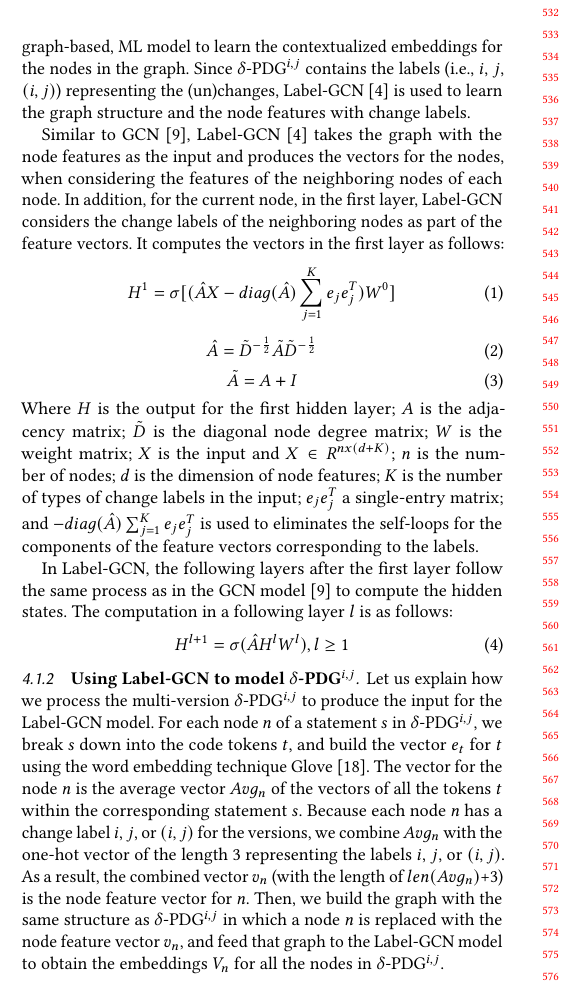
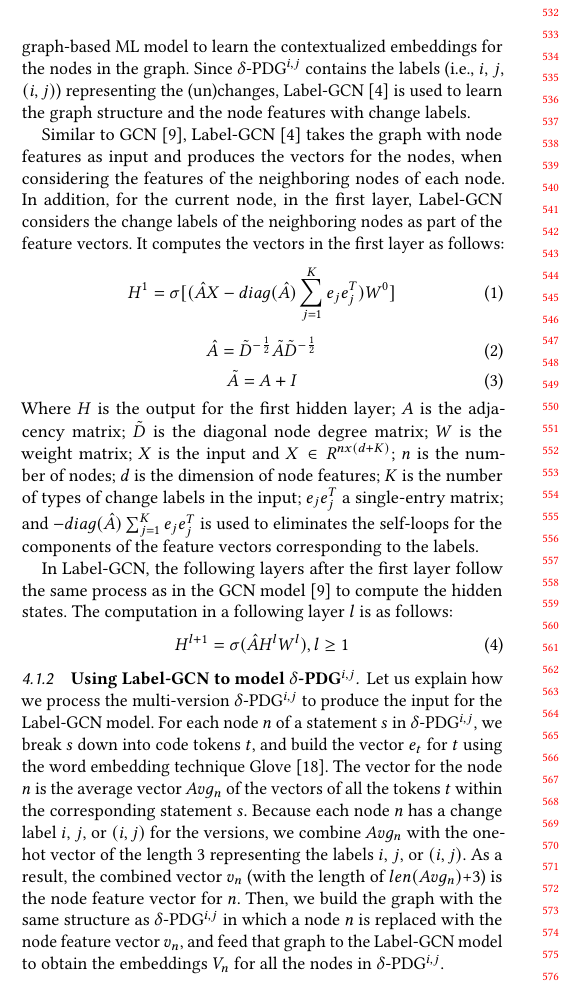
Before and after one commit to tien-n-nguyen/untangle, a LaTeX paper (fse22.tex, which reads sections/approach_step_2.tex): part of one column of page 5 of 11, cut so that both start at the same text. Compiled offline with pdfLaTeX.

Commit message:
appraoch

```diff
--- a/sections/approach_step_2.tex
+++ b/sections/approach_step_2.tex
@@ -45,7 +45,7 @@ will have different embeddings.
 \subsubsection{{\bf Label, Graph-based Convolutional Network (Label-GCN)}}
 
 To achieve that, {\tool} first feeds the multi-version {\mvpdg} to a
-graph-based, ML model to learn the contextualized
+graph-based ML model to learn the contextualized
 embeddings for the nodes in the graph. Since {\mvpdg} contains the
 labels (i.e., $i$, $j$, $(i,j)$) representing the (un)changes,
 Label-GCN~\cite{label-gcn}~is used to learn the graph structure and
@@ -57,7 +57,7 @@ the node features with change labels.
 %In the Label-GCN, similarly to the normal GCN \cite{}, it takes the graph with the node features as the input and generates the representation vector for each node as the output. Compared with normal GCN, it also accepts the node labels in the first layer. In this case, when dealing with a central node, the model is allowed to see the labels of the neighbors, and the labels can then become part of the feature vector. With this, Label-GCN calculates the representation vectors in the first layer as follow:
 
 Similar to GCN~\cite{gcn}, Label-GCN~\cite{label-gcn} takes the graph
-with the node features as the input and produces the vectors for the
+with node features as input and produces the vectors for the
 nodes, when considering the features of the neighboring nodes of each
 node.  In addition, for the current node, in the first layer,
 Label-GCN considers the change labels of the neighboring nodes as part
@@ -97,7 +97,7 @@ states. The computation in a following layer $l$ is as follows:
 \label{sec:preprocess}
 Let us explain how we process the multi-version {\mvpdg} to produce
 the input for the Label-GCN model. For each node $n$ of a statement
-$s$ in {\mvpdg}, we break $s$ down into the code tokens $t$, and build
+$s$ in {\mvpdg}, we break $s$ down into code tokens $t$, and build
 the vector $e_t$~for~$t$ using the word embedding technique
 Glove~\cite{glove2014}. The vector for the node $n$ is the average vector
 $Avg_n$ of the vectors of all the~tokens~$t$ within the corresponding
```
